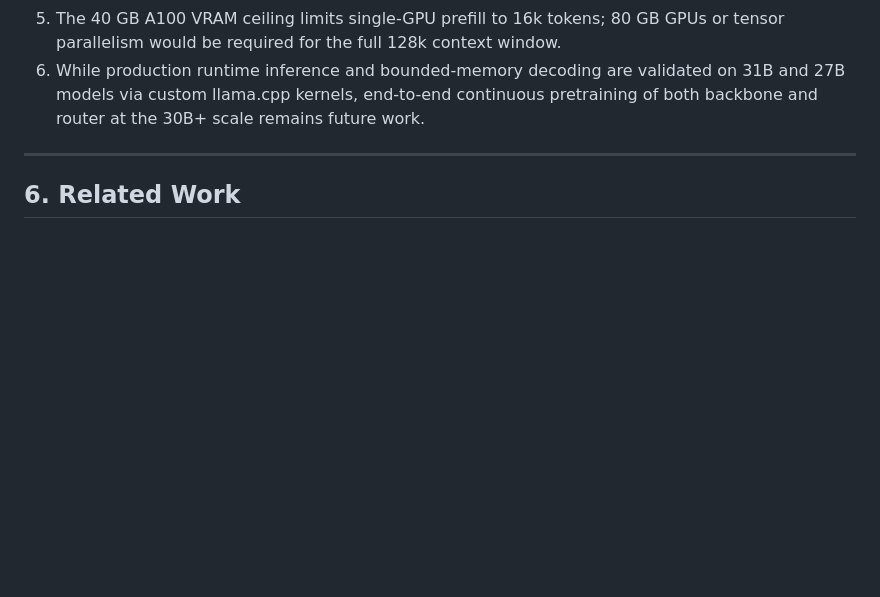
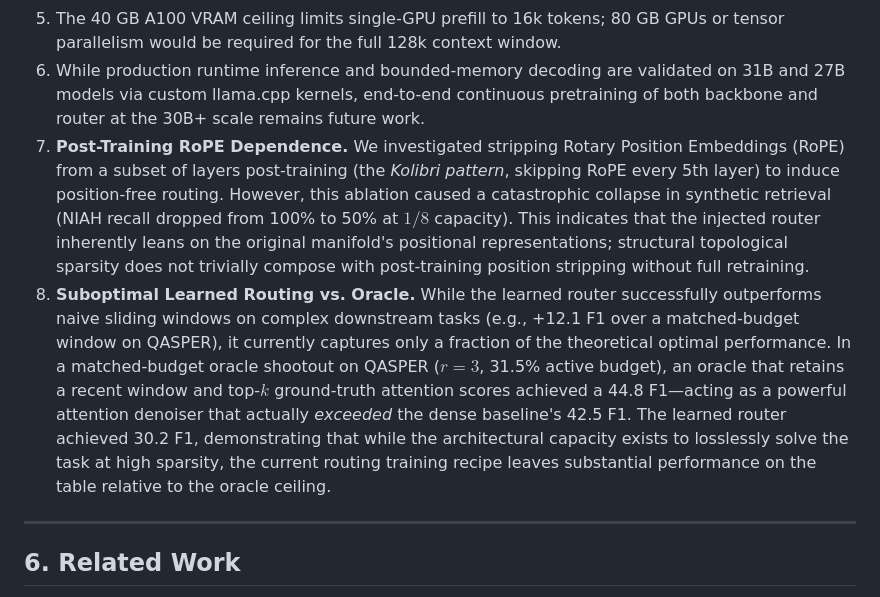
Before and after one commit to sneed-and-feed/sparse-ai, a Markdown page: papers/llama_surgery.md, the part around the change. Rendered like a GitHub page; blank space fills up the shorter version.

Commit message:
docs: Update limitations with Kolibri ablation collapse and QASPER oracle shootout gap

```diff
--- a/papers/llama_surgery.md
+++ b/papers/llama_surgery.md
@@ -552,6 +552,8 @@ The surgical injection was entirely layer-agnostic. For Qwen 3.6, the router aut
 4. GQA compatibility requires broadcasting KV heads before applying the per-head topology mask.
 5. The 40 GB A100 VRAM ceiling limits single-GPU prefill to 16k tokens; 80 GB GPUs or tensor parallelism would be required for the full 128k context window.
 6. While production runtime inference and bounded-memory decoding are validated on 31B and 27B models via custom llama.cpp kernels, end-to-end continuous pretraining of both backbone and router at the 30B+ scale remains future work.
+7. **Post-Training RoPE Dependence.** We investigated stripping Rotary Position Embeddings (RoPE) from a subset of layers post-training (the *Kolibri pattern*, skipping RoPE every 5th layer) to induce position-free routing. However, this ablation caused a catastrophic collapse in synthetic retrieval (NIAH recall dropped from 100% to 50% at $1/8$ capacity). This indicates that the injected router inherently leans on the original manifold's positional representations; structural topological sparsity does not trivially compose with post-training position stripping without full retraining.
+8. **Suboptimal Learned Routing vs. Oracle.** While the learned router successfully outperforms naive sliding windows on complex downstream tasks (e.g., +12.1 F1 over a matched-budget window on QASPER), it currently captures only a fraction of the theoretical optimal performance. In a matched-budget oracle shootout on QASPER ($r=3$, 31.5% active budget), an oracle that retains a recent window and top-$k$ ground-truth attention scores achieved a 44.8 F1—acting as a powerful attention denoiser that actually *exceeded* the dense baseline's 42.5 F1. The learned router achieved 30.2 F1, demonstrating that while the architectural capacity exists to losslessly solve the task at high sparsity, the current routing training recipe leaves substantial performance on the table relative to the oracle ceiling.
 
 ---
 
```
